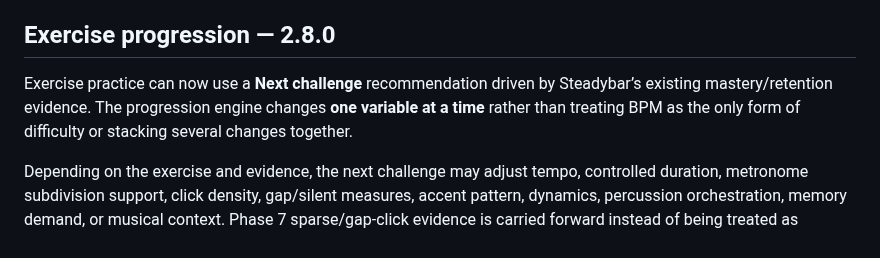
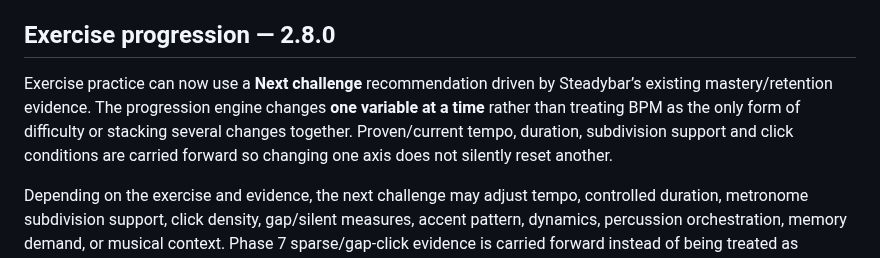
Before and after one commit to thiepn/steadybar, a Markdown page: README.md, the part around the change. Drawn GitHub-style.

Commit message:
Phase 8: document preserved challenge conditions

```diff
--- a/README.md
+++ b/README.md
@@ -24,7 +24,7 @@ The downloadable release ZIP includes `dist/`; that copy can run `npm run previe
 
 ## Exercise progression — 2.8.0
 
-Exercise practice can now use a **Next challenge** recommendation driven by Steadybar’s existing mastery/retention evidence. The progression engine changes **one variable at a time** rather than treating BPM as the only form of difficulty or stacking several changes together.
+Exercise practice can now use a **Next challenge** recommendation driven by Steadybar’s existing mastery/retention evidence. The progression engine changes **one variable at a time** rather than treating BPM as the only form of difficulty or stacking several changes together. Proven/current tempo, duration, subdivision support and click conditions are carried forward so changing one axis does not silently reset another.
 
 Depending on the exercise and evidence, the next challenge may adjust tempo, controlled duration, metronome subdivision support, click density, gap/silent measures, accent pattern, dynamics, percussion orchestration, memory demand, or musical context. Phase 7 sparse/gap-click evidence is carried forward instead of being treated as ordinary standard-click practice. A generated challenge is saved with the practice block so History can show the conditions that were actually attempted.
 
```
